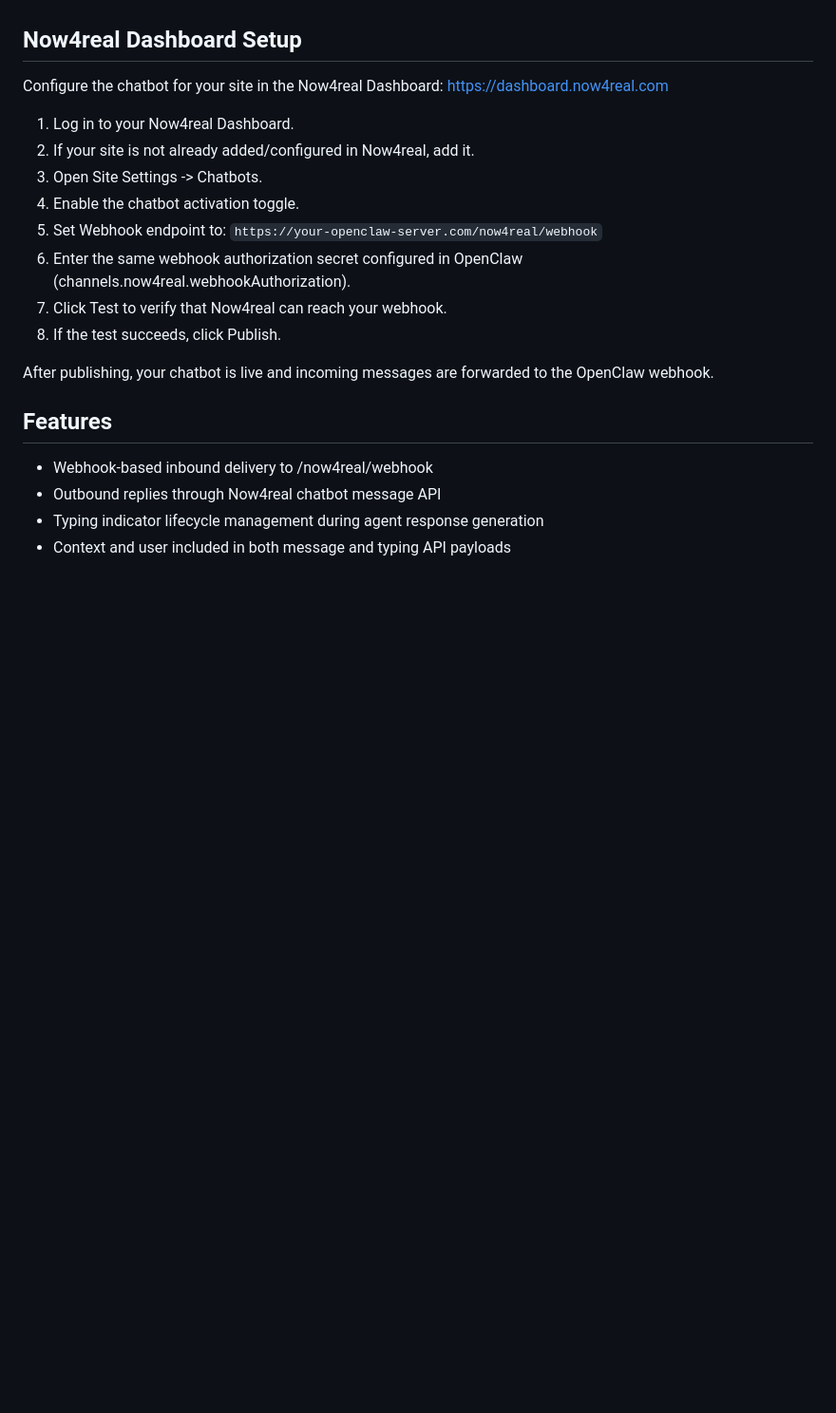
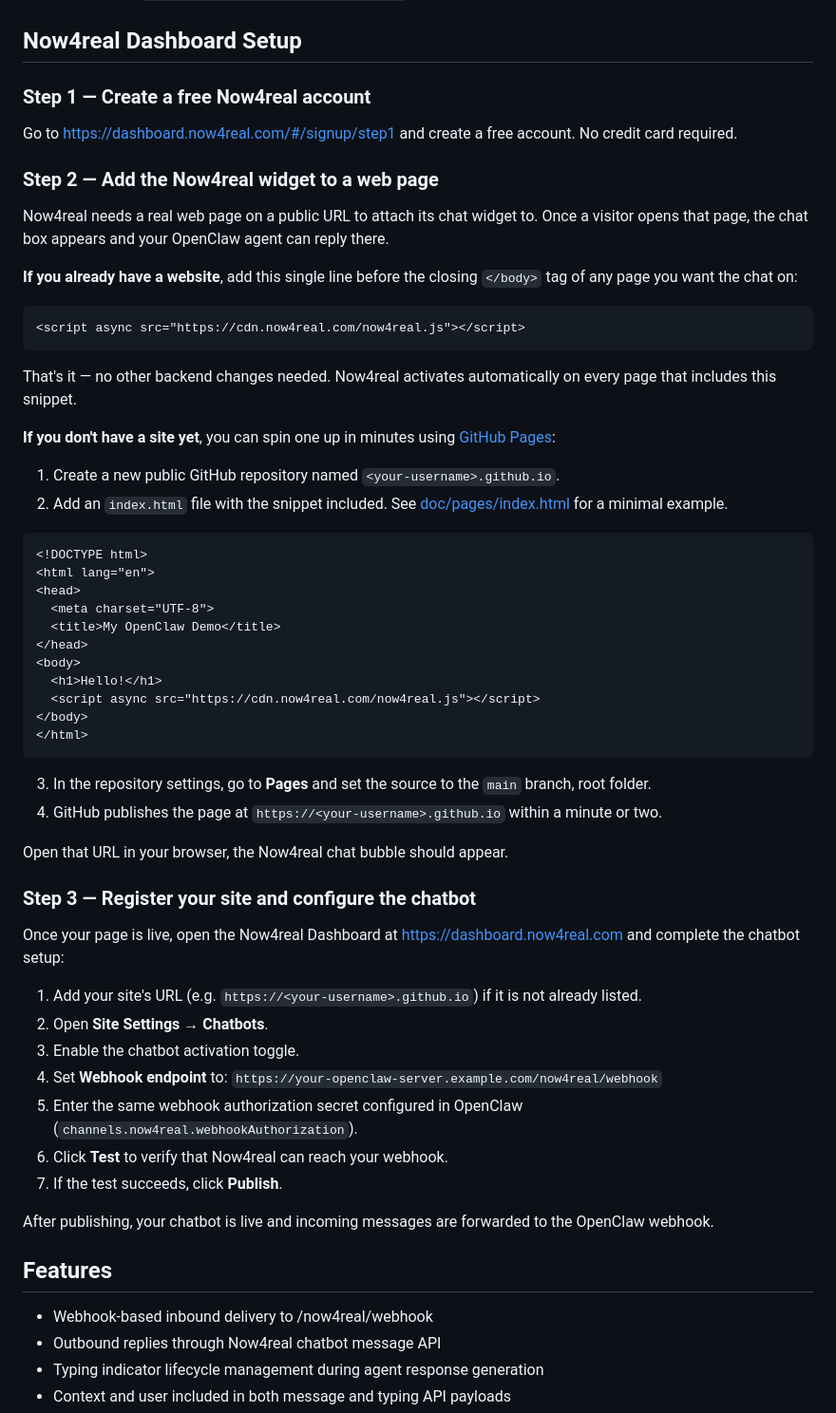
Before and after one commit to now4real/openclaw-now4real, a Markdown page: README.md, the part around the change printed below. Shown: that part at 95% size. Drawn GitHub-style; blank space fills up the shorter version.

Commit message:
Add initial changelog, README enhancements, and example HTML page

````diff
--- a/README.md
+++ b/README.md
@@ -62,17 +99,58 @@ The plugin supports this environment variable:
 
 ## Now4real Dashboard Setup
 
-Configure the chatbot for your site in the Now4real Dashboard: https://dashboard.now4real.com
+### Step 1 — Create a free Now4real account
 
-1. Log in to your Now4real Dashboard.
-2. If your site is not already added/configured in Now4real, add it.
-3. Open Site Settings -> Chatbots.
-4. Enable the chatbot activation toggle.
-5. Set Webhook endpoint to:
-  `https://your-openclaw-server.com/now4real/webhook`
-6. Enter the same webhook authorization secret configured in OpenClaw (channels.now4real.webhookAuthorization).
-7. Click Test to verify that Now4real can reach your webhook.
-8. If the test succeeds, click Publish.
+Go to https://dashboard.now4real.com/#/signup/step1 and create a free account. No credit card required.
+
+### Step 2 — Add the Now4real widget to a web page
+
+Now4real needs a real web page on a public URL to attach its chat widget to. Once a visitor opens that page, the chat box appears and your OpenClaw agent can reply there.
+
+**If you already have a website**, add this single line before the closing `</body>` tag of any page you want the chat on:
+
+```html
+<script async src="https://cdn.now4real.com/now4real.js"></script>
+```
+
+That's it — no other backend changes needed. Now4real activates automatically on every page that includes this snippet.
+
+**If you don't have a site yet**, you can spin one up in minutes using [GitHub Pages](https://pages.github.com):
+
+1. Create a new public GitHub repository named `<your-username>.github.io`.
+2. Add an `index.html` file with the snippet included. See [doc/pages/index.html](doc/pages/index.html) for a minimal example.
+
+```html
+<!DOCTYPE html>
+<html lang="en">
+<head>
+  <meta charset="UTF-8">
+  <title>My OpenClaw Demo</title>
+</head>
+<body>
+  <h1>Hello!</h1>
+  <script async src="https://cdn.now4real.com/now4real.js"></script>
+</body>
+</html>
+```
+
+3. In the repository settings, go to **Pages** and set the source to the `main` branch, root folder.
+4. GitHub publishes the page at `https://<your-username>.github.io` within a minute or two.
+
+Open that URL in your browser, the Now4real chat bubble should appear.
+
+### Step 3 — Register your site and configure the chatbot
+
+Once your page is live, open the Now4real Dashboard at https://dashboard.now4real.com and complete the chatbot setup:
+
+1. Add your site's URL (e.g. `https://<your-username>.github.io`) if it is not already listed.
+2. Open **Site Settings → Chatbots**.
+3. Enable the chatbot activation toggle.
+4. Set **Webhook endpoint** to:
+   `https://your-openclaw-server.example.com/now4real/webhook`
+5. Enter the same webhook authorization secret configured in OpenClaw (`channels.now4real.webhookAuthorization`).
+6. Click **Test** to verify that Now4real can reach your webhook.
+7. If the test succeeds, click **Publish**.
 
 After publishing, your chatbot is live and incoming messages are forwarded to the OpenClaw webhook.
 
````
Also changed, not shown: other parts of README.md (+39 -2 lines), CHANGELOG.md (added, +13 -0 lines), doc/img/chat.png (added), doc/img/openclaw-channel.png (added), 5 other files.
